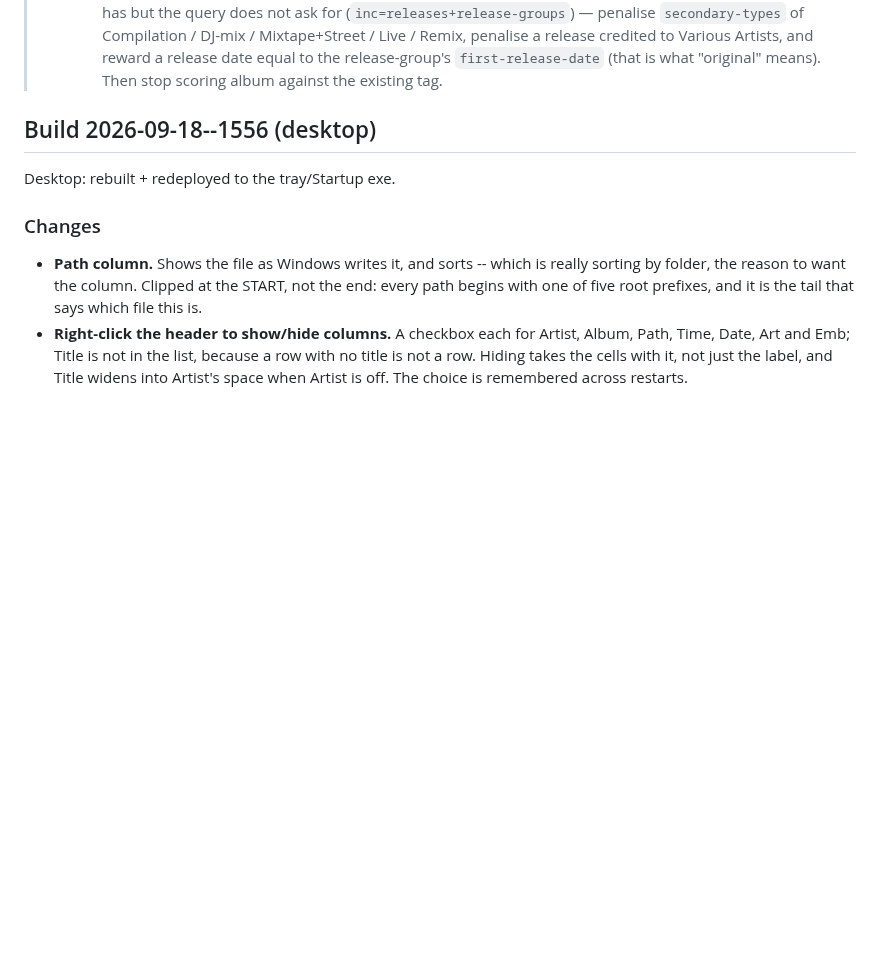
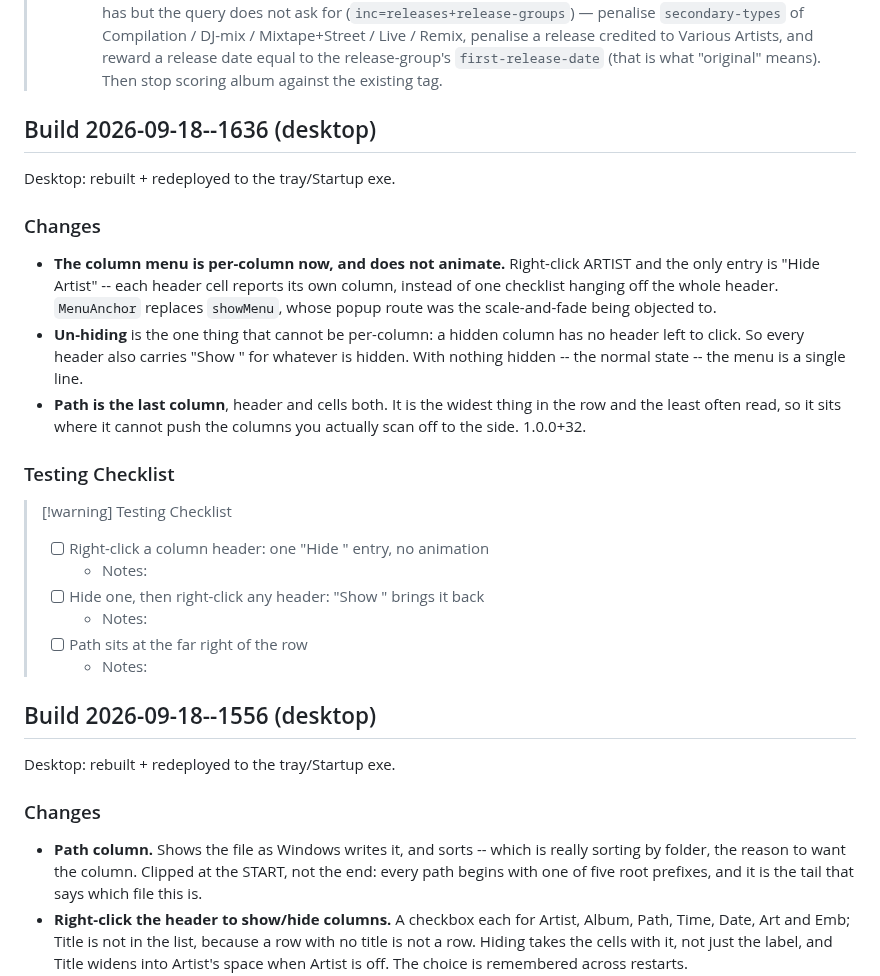
Before and after one commit to mklod/fooplayer, a Markdown page: CHANGELOG.md, the part around the change. GitHub-like rendering; blank space fills up the shorter version.

Commit message:
docs: build 2026-09-18--1636 — per-column header menu, Path last (1.0.0+32)
Co-Authored-By: Claude Opus 5 (1M context) <noreply@anthropic.com>
Claude-Session: https://claude.ai/code/session_011zjpfUtVmccYBbQinxQzKZ

```diff
--- a/CHANGELOG.md
+++ b/CHANGELOG.md
@@ -40,6 +40,36 @@
 >   penalise a release credited to Various Artists, and reward a release date
 >   equal to the release-group's `first-release-date` (that is what "original"
 >   means). Then stop scoring album against the existing tag.
+
+## Build 2026-09-18--1636 (desktop)
+
+Desktop: rebuilt + redeployed to the tray/Startup exe.
+
+### Changes
+
+- **The column menu is per-column now, and does not animate.**
+  Right-click ARTIST and the only entry is "Hide Artist" -- each header
+  cell reports its own column, instead of one checklist hanging off the
+  whole header. `MenuAnchor` replaces `showMenu`, whose popup route was
+  the scale-and-fade being objected to.
+- **Un-hiding** is the one thing that cannot be per-column: a hidden
+  column has no header left to click. So every header also carries
+  "Show <column>" for whatever is hidden. With nothing hidden -- the
+  normal state -- the menu is a single line.
+- **Path is the last column**, header and cells both. It is the widest
+  thing in the row and the least often read, so it sits where it cannot
+  push the columns you actually scan off to the side. 1.0.0+32.
+
+### Testing Checklist
+
+> [!warning] Testing Checklist
+> - [ ] Right-click a column header: one "Hide <that column>" entry, no
+>       animation
+>   - Notes:
+> - [ ] Hide one, then right-click any header: "Show <it>" brings it back
+>   - Notes:
+> - [ ] Path sits at the far right of the row
+>   - Notes:
 
 ## Build 2026-09-18--1556 (desktop)
 
```
